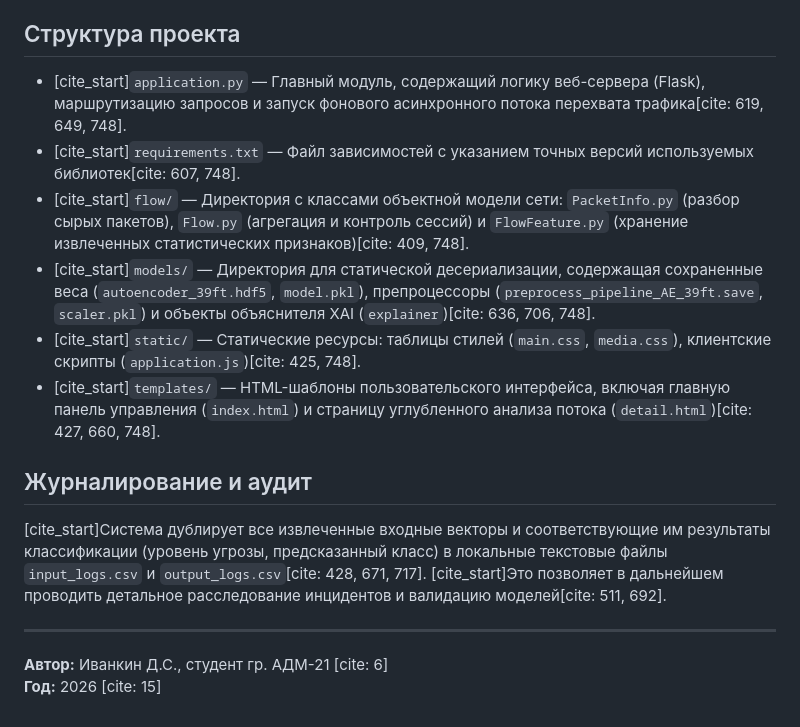
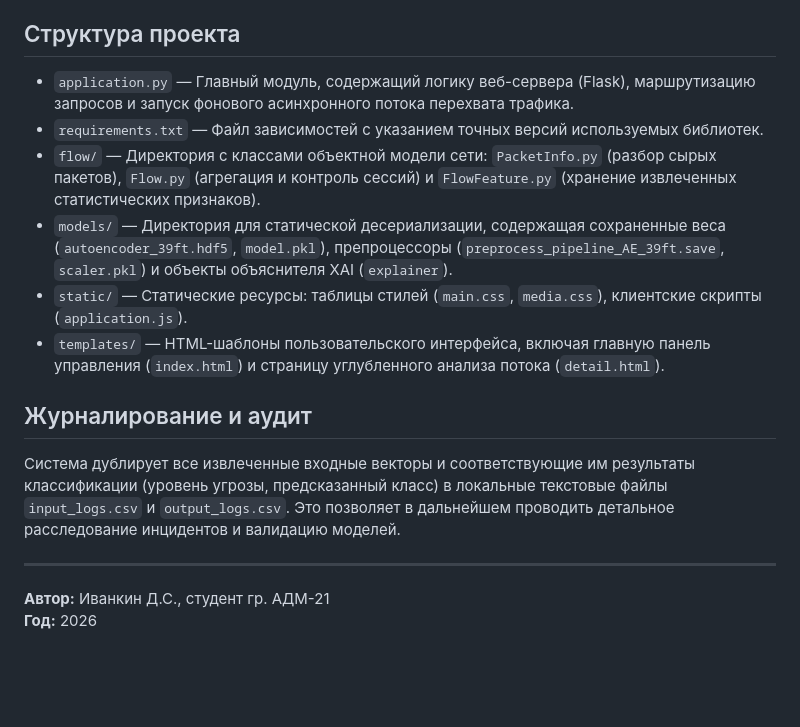
Before and after one commit to Pergunte1/VKRAiProject, a Markdown page: README.md, the part around one of its changes. Rendered like a GitHub page; blank space fills up the shorter version.

```diff
--- a/README.md
+++ b/README.md
@@ -44,17 +44,17 @@
 
 ## Структура проекта
 
-* [cite_start]`application.py` — Главный модуль, содержащий логику веб-сервера (Flask), маршрутизацию запросов и запуск фонового асинхронного потока перехвата трафика[cite: 619, 649, 748].
-* [cite_start]`requirements.txt` — Файл зависимостей с указанием точных версий используемых библиотек[cite: 607, 748].
-* [cite_start]`flow/` — Директория с классами объектной модели сети: `PacketInfo.py` (разбор сырых пакетов), `Flow.py` (агрегация и контроль сессий) и `FlowFeature.py` (хранение извлеченных статистических признаков)[cite: 409, 748].
-* [cite_start]`models/` — Директория для статической десериализации, содержащая сохраненные веса (`autoencoder_39ft.hdf5`, `model.pkl`), препроцессоры (`preprocess_pipeline_AE_39ft.save`, `scaler.pkl`) и объекты объяснителя XAI (`explainer`)[cite: 636, 706, 748].
-* [cite_start]`static/` — Статические ресурсы: таблицы стилей (`main.css`, `media.css`), клиентские скрипты (`application.js`)[cite: 425, 748].
-* [cite_start]`templates/` — HTML-шаблоны пользовательского интерфейса, включая главную панель управления (`index.html`) и страницу углубленного анализа потока (`detail.html`)[cite: 427, 660, 748].
+* `application.py` — Главный модуль, содержащий логику веб-сервера (Flask), маршрутизацию запросов и запуск фонового асинхронного потока перехвата трафика.
+* `requirements.txt` — Файл зависимостей с указанием точных версий используемых библиотек.
+* `flow/` — Директория с классами объектной модели сети: `PacketInfo.py` (разбор сырых пакетов), `Flow.py` (агрегация и контроль сессий) и `FlowFeature.py` (хранение извлеченных статистических признаков).
+* `models/` — Директория для статической десериализации, содержащая сохраненные веса (`autoencoder_39ft.hdf5`, `model.pkl`), препроцессоры (`preprocess_pipeline_AE_39ft.save`, `scaler.pkl`) и объекты объяснителя XAI (`explainer`).
+* `static/` — Статические ресурсы: таблицы стилей (`main.css`, `media.css`), клиентские скрипты (`application.js`).
+* `templates/` — HTML-шаблоны пользовательского интерфейса, включая главную панель управления (`index.html`) и страницу углубленного анализа потока (`detail.html`).
 
 ## Журналирование и аудит
 
-[cite_start]Система дублирует все извлеченные входные векторы и соответствующие им результаты классификации (уровень угрозы, предсказанный класс) в локальные текстовые файлы `input_logs.csv` и `output_logs.csv`[cite: 428, 671, 717]. [cite_start]Это позволяет в дальнейшем проводить детальное расследование инцидентов и валидацию моделей[cite: 511, 692].
+Система дублирует все извлеченные входные векторы и соответствующие им результаты классификации (уровень угрозы, предсказанный класс) в локальные текстовые файлы `input_logs.csv` и `output_logs.csv`. Это позволяет в дальнейшем проводить детальное расследование инцидентов и валидацию моделей.
 
 ***
-**Автор:** Иванкин Д.С., студент гр. АДМ-21 [cite: 6]
-**Год:** 2026 [cite: 15]
+**Автор:** Иванкин Д.С., студент гр. АДМ-21
+**Год:** 2026
```
Also changed, not shown: other parts of README.md (+22 -22 lines).
